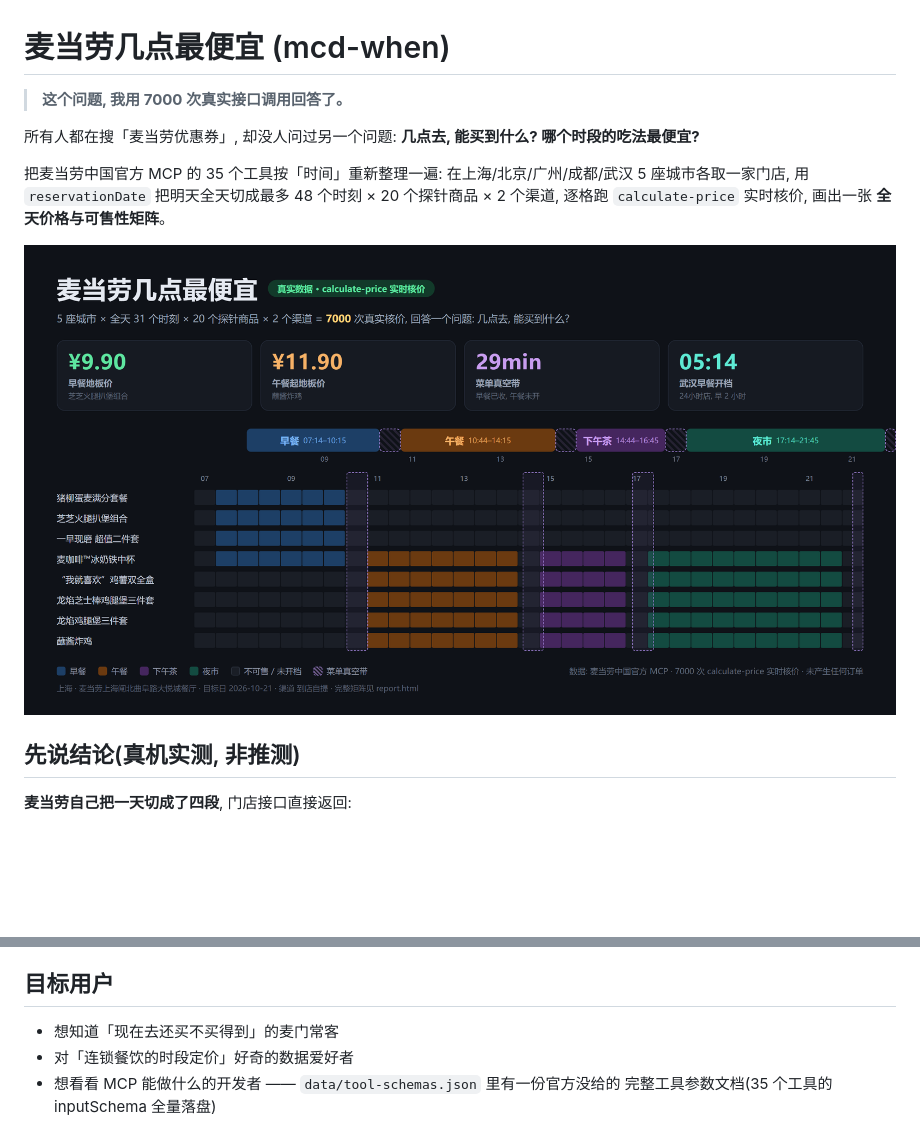
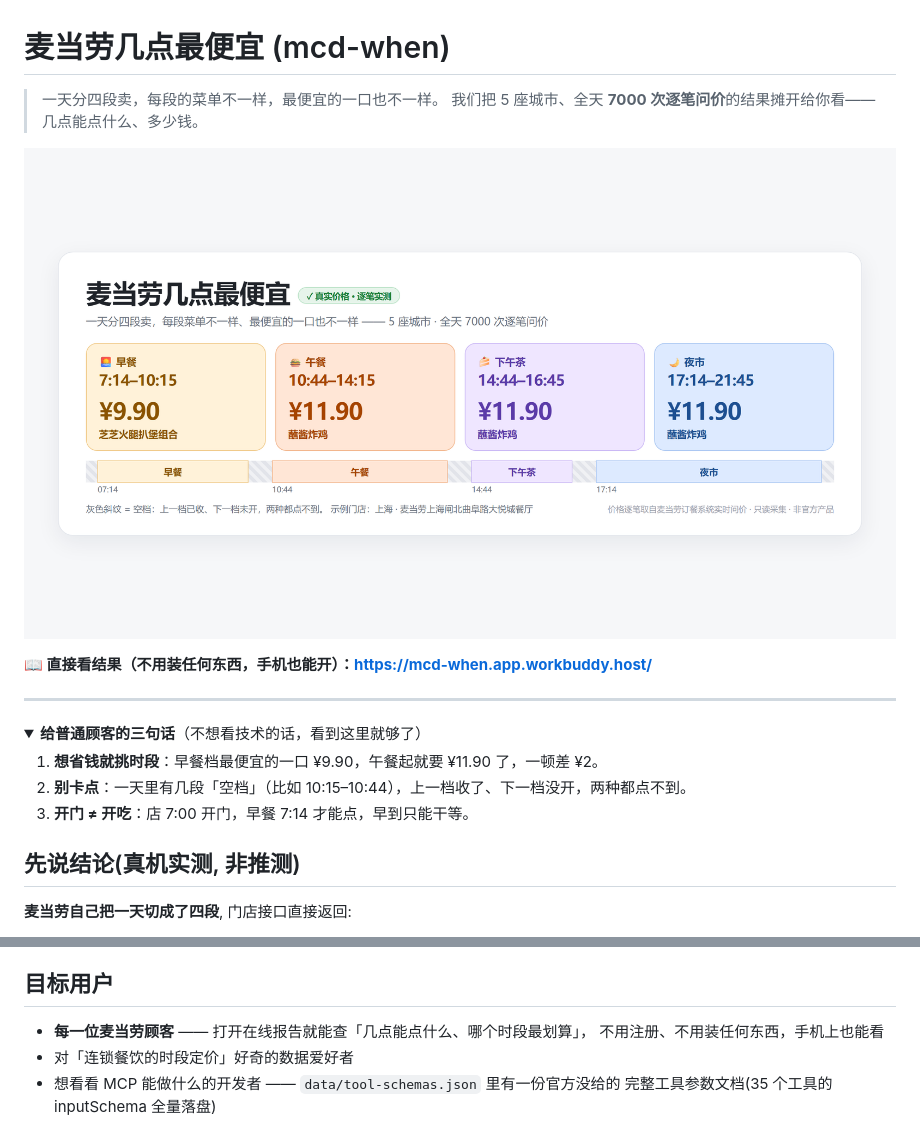
Before and after one commit to crimsonKernel/mcd-when, a Markdown page: README.md, 2 parts joined by grey strips. Rendered like a GitHub page; pictures changed too: images/heatmap.png; folded sections open; blank space fills up the shorter version.

```diff
--- a/README.md
+++ b/README.md
@@ -1,16 +1,22 @@
 # 麦当劳几点最便宜 (mcd-when)
 
-> **这个问题, 我用 7000 次真实接口调用回答了。**
+> 一天分四段卖，每段的菜单不一样，最便宜的一口也不一样。
+> 我们把 5 座城市、全天 **7000 次逐笔问价**的结果摊开给你看——几点能点什么、多少钱。
 
-所有人都在搜「麦当劳优惠券」, 却没人问过另一个问题:
-**几点去, 能买到什么? 哪个时段的吃法最便宜?**
+![一天四档，各档最便宜的一口](images/heatmap.png)
 
-把麦当劳中国官方 MCP 的 35 个工具按「时间」重新整理一遍:
-在上海/北京/广州/成都/武汉 5 座城市各取一家门店,
-用 `reservationDate` 把明天全天切成最多 48 个时刻 × 20 个探针商品 × 2 个渠道,
-逐格跑 `calculate-price` 实时核价, 画出一张 **全天价格与可售性矩阵**。
+**📖 直接看结果（不用装任何东西，手机也能开）：https://mcd-when.app.workbuddy.host/**
 
-![全天价格矩阵](images/heatmap.png)
+---
+
+<details>
+<summary><b>给普通顾客的三句话</b>（不想看技术的话，看到这里就够了）</summary>
+
+1. **想省钱就挑时段**：早餐档最便宜的一口 ¥9.90，午餐起就要 ¥11.90 了，一顿差 ¥2。
+2. **别卡点**：一天里有几段「空档」（比如 10:15–10:44），上一档收了、下一档没开，两种都点不到。
+3. **开门 ≠ 开吃**：店 7:00 开门，早餐 7:14 才能点，早到只能干等。
+
+</details>
 
 ## 先说结论(真机实测, 非推测)
 
@@ -134,7 +140,8 @@ python src/now.py --city 上海
 
 ## 目标用户
 
-- 想知道「现在去还买不买得到」的麦门常客
+- **每一位麦当劳顾客** —— 打开在线报告就能查「几点能点什么、哪个时段最划算」，
+  不用注册、不用装任何东西，手机上也能看
 - 对「连锁餐饮的时段定价」好奇的数据爱好者
 - 想看看 MCP 能做什么的开发者 —— `data/tool-schemas.json` 里有一份官方没给的
   完整工具参数文档(35 个工具的 inputSchema 全量落盘)
```
Also changed, not shown: 4 other files.
